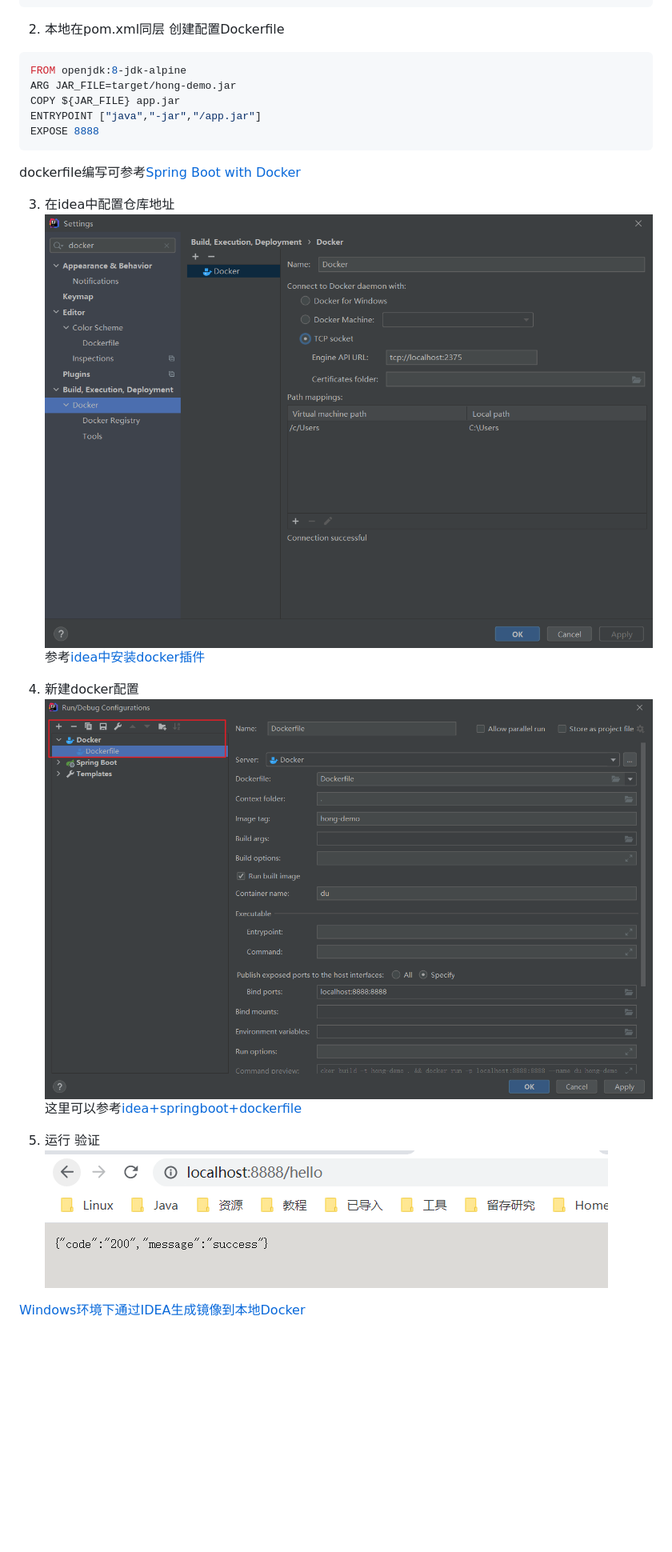
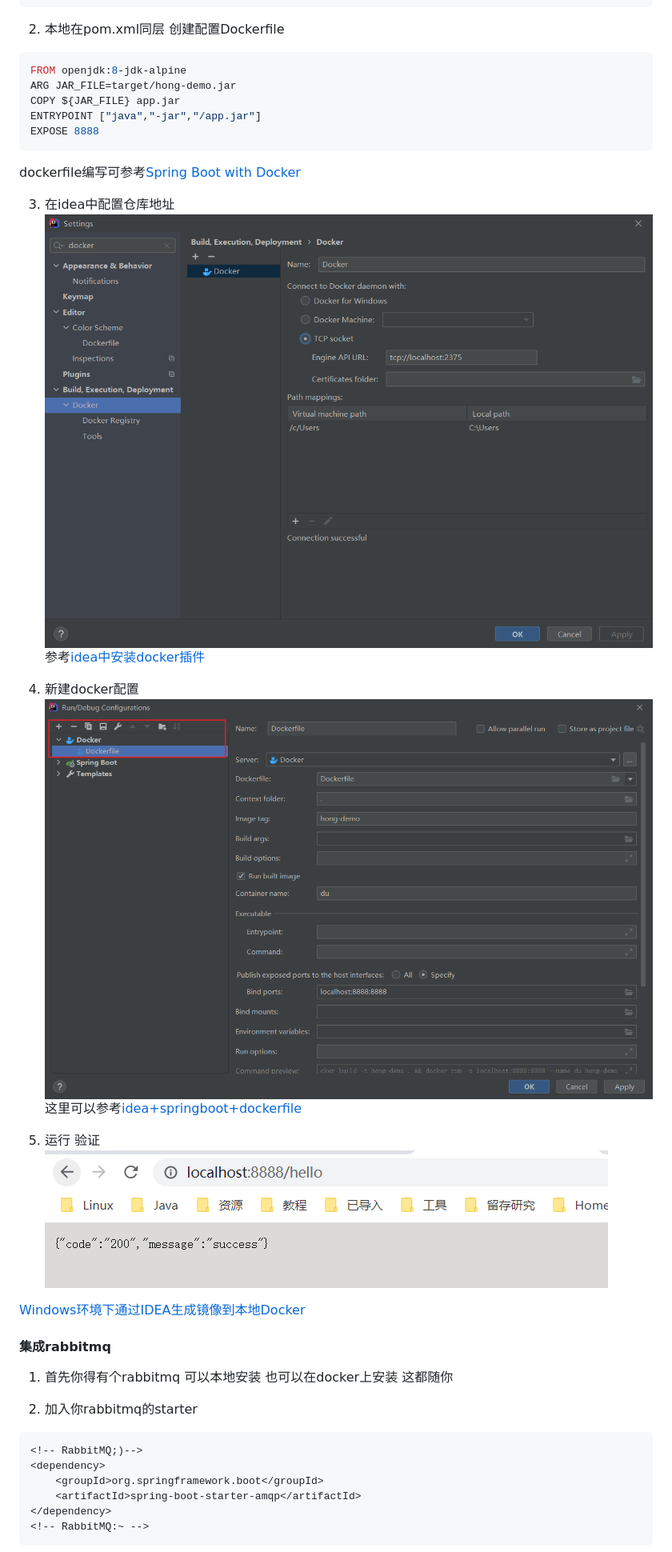
Before and after one commit to HongXiaoHong/baye, a Markdown page: README.md, the part around the change printed below. Shown: that part at 80% size. Drawn GitHub-style; blank space fills up the shorter version.

````diff
--- a/README.md
+++ b/README.md
@@ -678,6 +678,7 @@ public RedisCacheManager redisCacheManager(RedisTemplate redisTemplate){
 ```
 
 2. 本地在pom.xml同层 创建配置Dockerfile
+
 ```dockerfile
 FROM openjdk:8-jdk-alpine
 ARG JAR_FILE=target/hong-demo.jar
@@ -685,17 +686,34 @@ COPY ${JAR_FILE} app.jar
 ENTRYPOINT ["java","-jar","/app.jar"]
 EXPOSE 8888
 ```
+
 dockerfile编写可参考[Spring Boot with Docker](https://spring.io/guides/gs/spring-boot-docker/)
 
 3. 在idea中配置仓库地址
-![docker仓库配置](./images/dockerfile.png)
-参考[idea中安装docker插件](https://www.jianshu.com/p/b79b555e9bce)
+   ![docker仓库配置](./images/dockerfile.png)
+   参考[idea中安装docker插件](https://www.jianshu.com/p/b79b555e9bce)
 
 4. 新建docker配置
-![docker配置](./images/docker-configiration.png)
+   ![docker配置](./images/docker-configiration.png)
    这里可以参考[idea+springboot+dockerfile](https://www.jianshu.com/p/afab984bb3d9)
 
 5. 运行 验证
-![成功访问](./images/docker-success.png)
+   ![成功访问](./images/docker-success.png)
 
 [Windows环境下通过IDEA生成镜像到本地Docker](https://www.cnblogs.com/hierarchy/articles/11908677.html)
+
+#### 集成rabbitmq
+
+1. 首先你得有个rabbitmq 可以本地安装 也可以在docker上安装 这都随你
+
+2. 加入你rabbitmq的starter
+
+```xml
+<!-- RabbitMQ;)-->
+<dependency>
+    <groupId>org.springframework.boot</groupId>
+    <artifactId>spring-boot-starter-amqp</artifactId>
+</dependency>
+<!-- RabbitMQ:~ -->
+```
+
````
Also changed, not shown: other parts of README.md (+56 -0 lines), images/rabbit-message-rate.png (added), images/rabbit-success-log.png (added), 6 other files.
